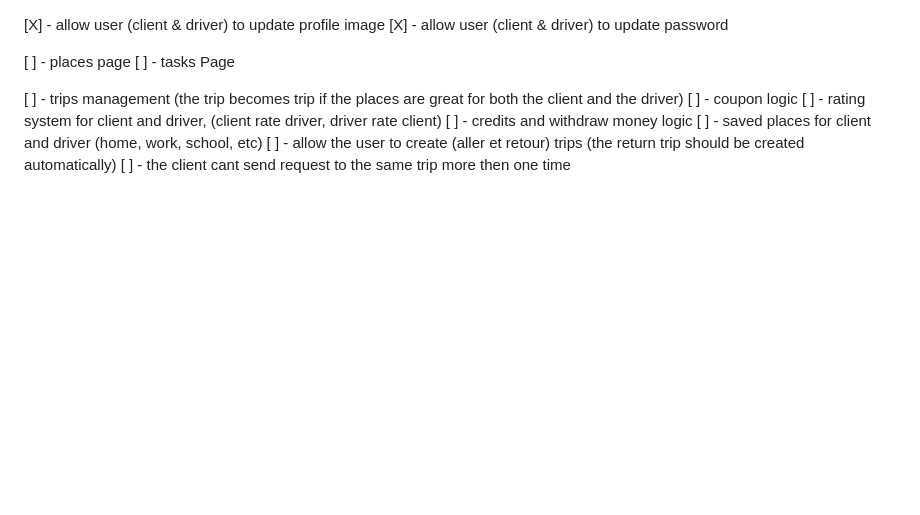
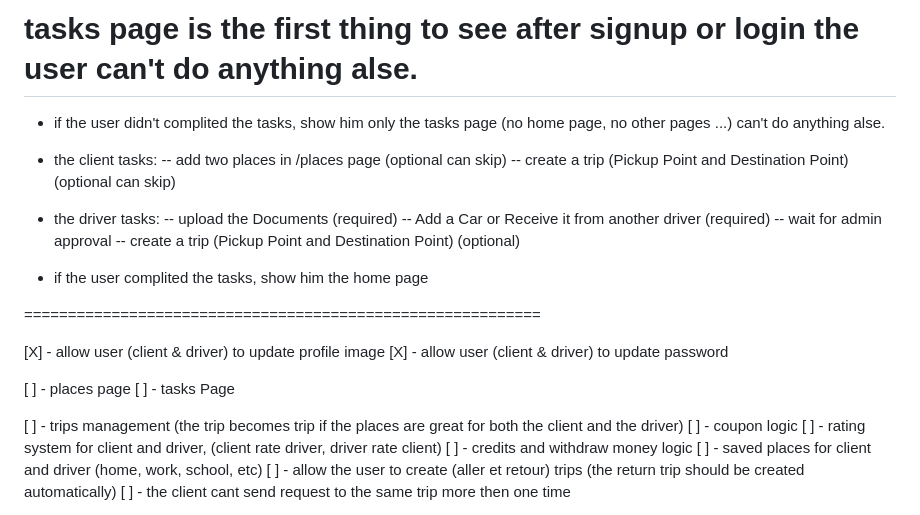
Before and after one commit to sctdev1234/detour, a Markdown page: TASKS-SIBARI.md, the part around the change. Drawn GitHub-style; blank space fills up the shorter version.

Commit message:
feat: Document task page requirements and user flow for clients and drivers after signup or login.

```diff
--- a/TASKS-SIBARI.md
+++ b/TASKS-SIBARI.md
@@ -1,3 +1,24 @@
+# tasks page is the first thing to see after signup or login the user can't do anything alse.
+- if the user didn't complited the tasks, show him only the tasks page (no home page, no other pages ...) can't do anything alse.
+
+- the client tasks:
+-- add two places in /places page (optional can skip)
+-- create a trip (Pickup Point and Destination Point) (optional can skip)
+
+- the driver tasks:
+-- upload the Documents (required)
+-- Add a Car or Receive it from another driver (required)
+-- wait for admin approval
+-- create a trip (Pickup Point and Destination Point) (optional)
+
+
+- if the user complited the tasks, show him the home page
+
+
+===========================================================
+
+
+
 [X] - allow user (client & driver) to update profile image
 [X] - allow user (client & driver) to update password
 
```
